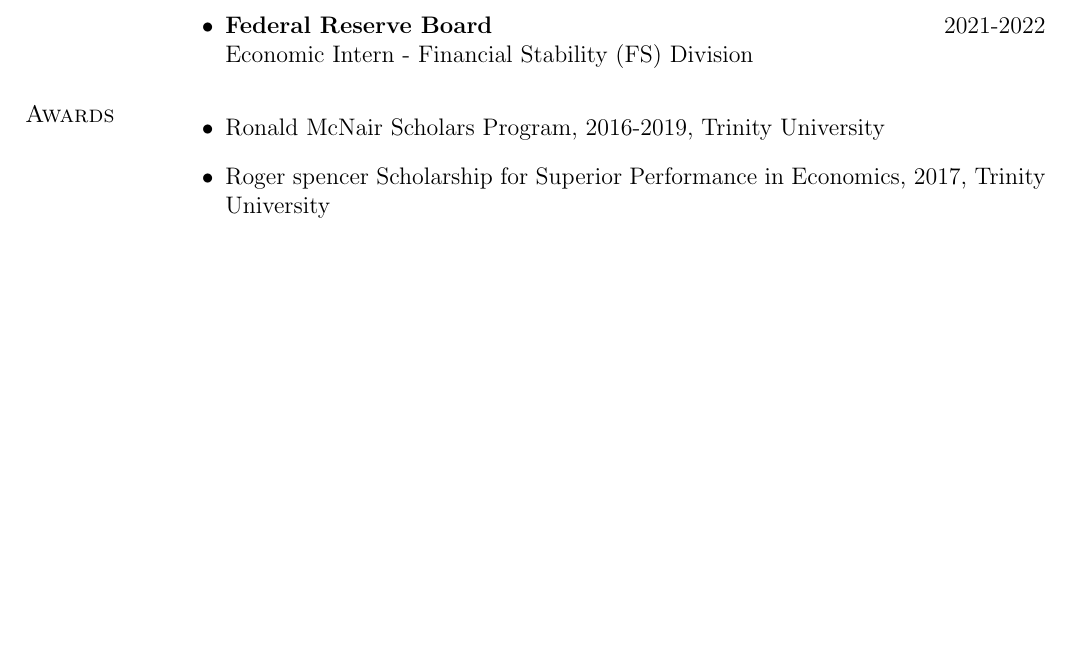
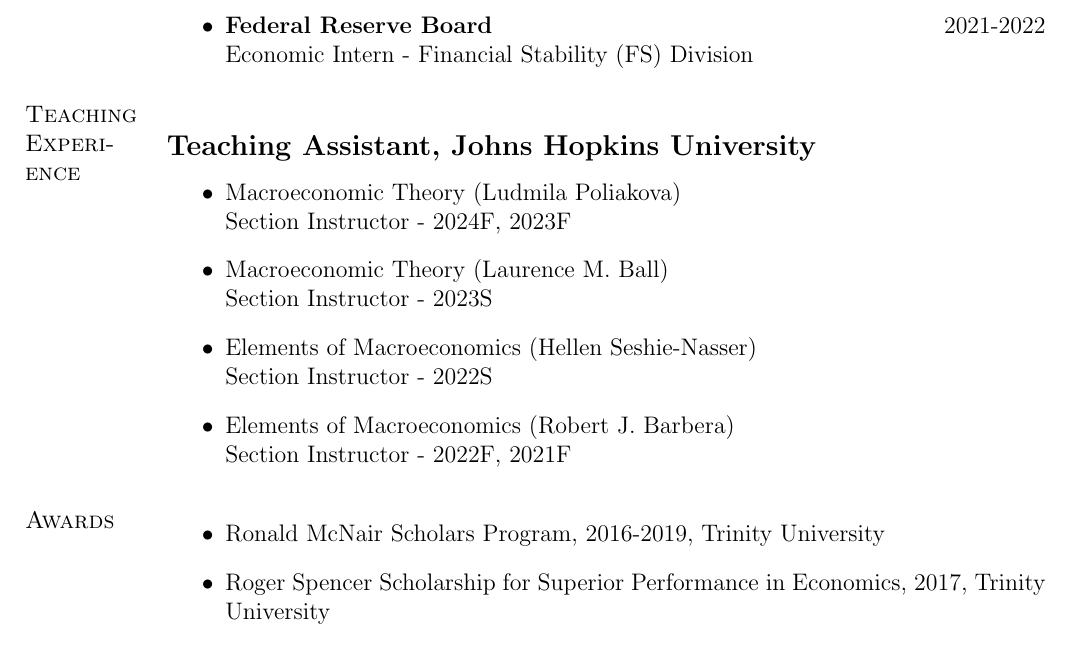
Before and after one commit to dedwar65/JobMarket-Templates, a LaTeX CV (moniker-dir-make/CV.tex, which reads moniker-dir-make/subfiles/cv-teach_experience.tex): part of page 2 of 2, cut so that both start at the same text, the shorter picture padded with empty space. The pictures show the PDF file moniker-dir-make/CV.pdf that the author committed with the source.

Commit message:
edits to cv

```diff
--- /dev/null
+++ b/moniker-dir-make/subfiles/cv-teach_experience.tex
@@ -0,0 +1,15 @@
+
+\section{Teaching Experience}
+\vspace{-0.25in}
+
+\subsection*{Teaching Assistant, Johns Hopkins University}
+\begin{outerlist}
+	\item Macroeconomic Theory (Ludmila Poliakova) \\
+    Section Instructor - 2024F, 2023F
+	\item Macroeconomic Theory (Laurence M. Ball) \\
+    Section Instructor - 2023S
+    \item Elements of Macroeconomics (Hellen Seshie-Nasser) \\
+    Section Instructor - 2022S
+    \item Elements of Macroeconomics (Robert J. Barbera) \\
+    Section Instructor - 2022F, 2021F
+\end{outerlist}
```
Also changed, not shown: moniker-dir-make/CV.tex (+2 -0 lines), moniker-dir-make/subfiles/cv-award.tex (+1 -1 lines), moniker-dir-make/CV.pdf.
